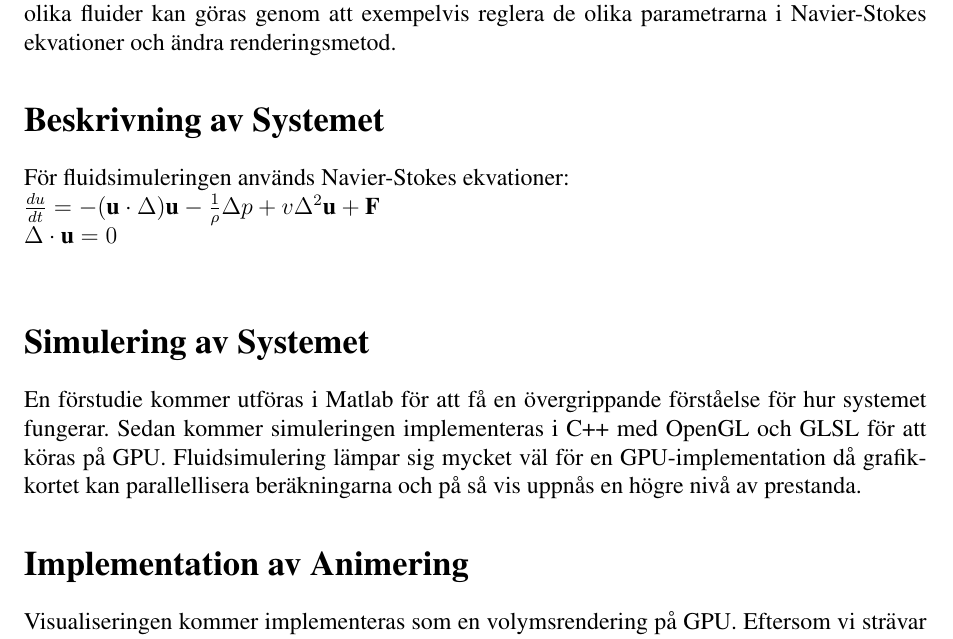
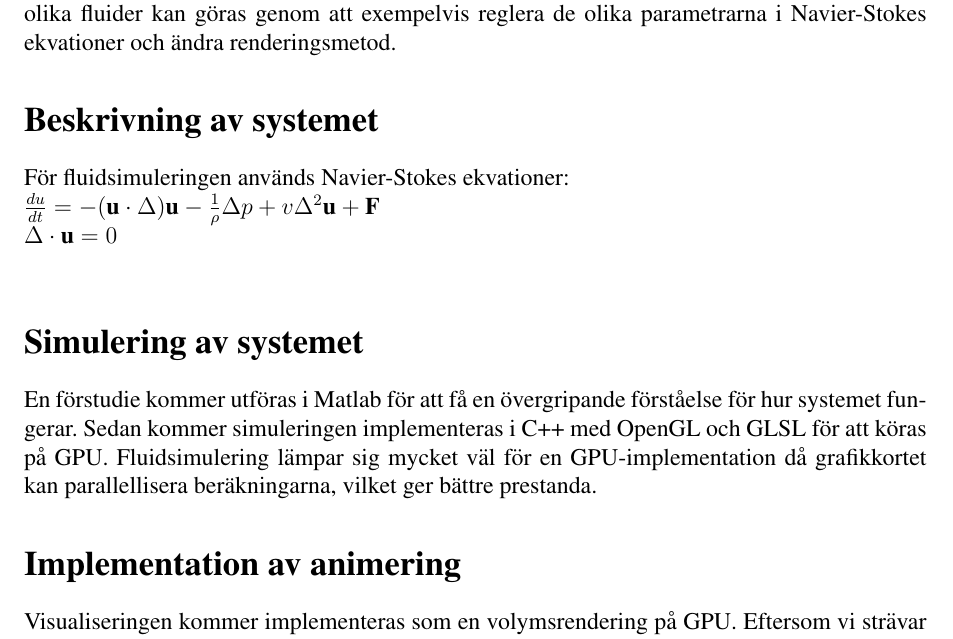
Before and after one commit to marcusnygren/Elements, a LaTeX document (Proposal/proposal.tex): part of the page, cut so that both start at the same text. Compiled offline with pdfLaTeX.

Commit message:
Improved grammatics

```diff
--- a/Proposal/proposal.tex
+++ b/Proposal/proposal.tex
@@ -38,15 +38,15 @@
 \section{Inledning}
 Målet med projektet är att skapa en fluidsimulering och visualisera i realtid. Simulering av olika fluider kan göras genom att exempelvis reglera de olika parametrarna i Navier-Stokes ekvationer och ändra renderingsmetod.
 
-\section{Beskrivning av Systemet}
+\section{Beskrivning av systemet}
 För fluidsimuleringen används Navier-Stokes ekvationer:\\
 \(\frac{du}{dt} = - (\textbf{u}\cdot{\Delta})\textbf{u} - \frac{1}{\rho}\Delta p + v \Delta^2 \textbf{u} + \textbf{F}\) \\
 \(\Delta \cdot \textbf{u} = 0 \) \\
 
-\section{Simulering av Systemet}
-En förstudie kommer utföras i Matlab för att få en övergrippande förståelse för hur systemet fungerar. Sedan kommer simuleringen implementeras i C++ med OpenGL och GLSL för att köras på GPU. Fluidsimulering lämpar sig mycket väl för en GPU-implementation då grafikkortet kan parallellisera beräkningarna och på så vis uppnås en högre nivå av prestanda.
+\section{Simulering av systemet}
+En förstudie kommer utföras i Matlab för att få en övergripande förståelse för hur systemet fungerar. Sedan kommer simuleringen implementeras i C++ med OpenGL och GLSL för att köras på GPU. Fluidsimulering lämpar sig mycket väl för en GPU-implementation då grafikkortet kan parallellisera beräkningarna, vilket ger bättre  prestanda.
 
-\section{Implementation av Animering}
+\section{Implementation av animering}
 Visualiseringen kommer implementeras som en volymsrendering på GPU. Eftersom vi strävar efter att animera olika fluider kommer olika egenskaper att behöva visualiseras.
 
 \section{Dokumentation}
```
